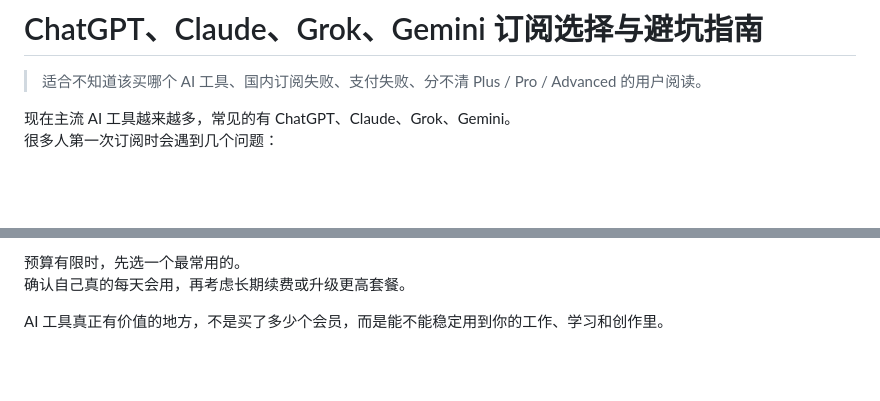
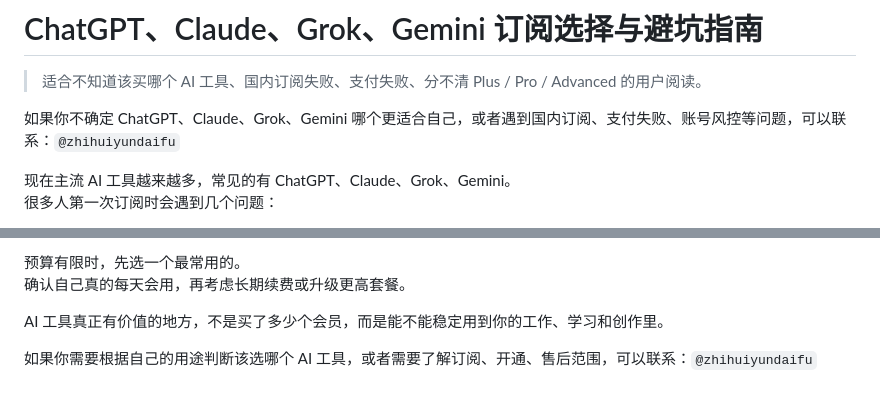
Before and after one commit to zhangsansi155-jpg/chatgptplus, a Markdown page: README.md, 2 parts joined by grey strips. Rendered like a GitHub page; blank space fills up the shorter version.

Commit message:
add contact information

```diff
--- a/README.md
+++ b/README.md
@@ -1,6 +1,8 @@
 # ChatGPT、Claude、Grok、Gemini 订阅选择与避坑指南
 
 > 适合不知道该买哪个 AI 工具、国内订阅失败、支付失败、分不清 Plus / Pro / Advanced 的用户阅读。
+
+如果你不确定 ChatGPT、Claude、Grok、Gemini 哪个更适合自己，或者遇到国内订阅、支付失败、账号风控等问题，可以联系：`@zhihuiyundaifu`
 
 现在主流 AI 工具越来越多，常见的有 ChatGPT、Claude、Grok、Gemini。
 很多人第一次订阅时会遇到几个问题：
@@ -356,3 +358,5 @@ Claude 更适合长文和资料整理，ChatGPT 更通用。
 确认自己真的每天会用，再考虑长期续费或升级更高套餐。
 
 AI 工具真正有价值的地方，不是买了多少个会员，而是能不能稳定用到你的工作、学习和创作里。
+
+如果你需要根据自己的用途判断该选哪个 AI 工具，或者需要了解订阅、开通、售后范围，可以联系：`@zhihuiyundaifu`
```
